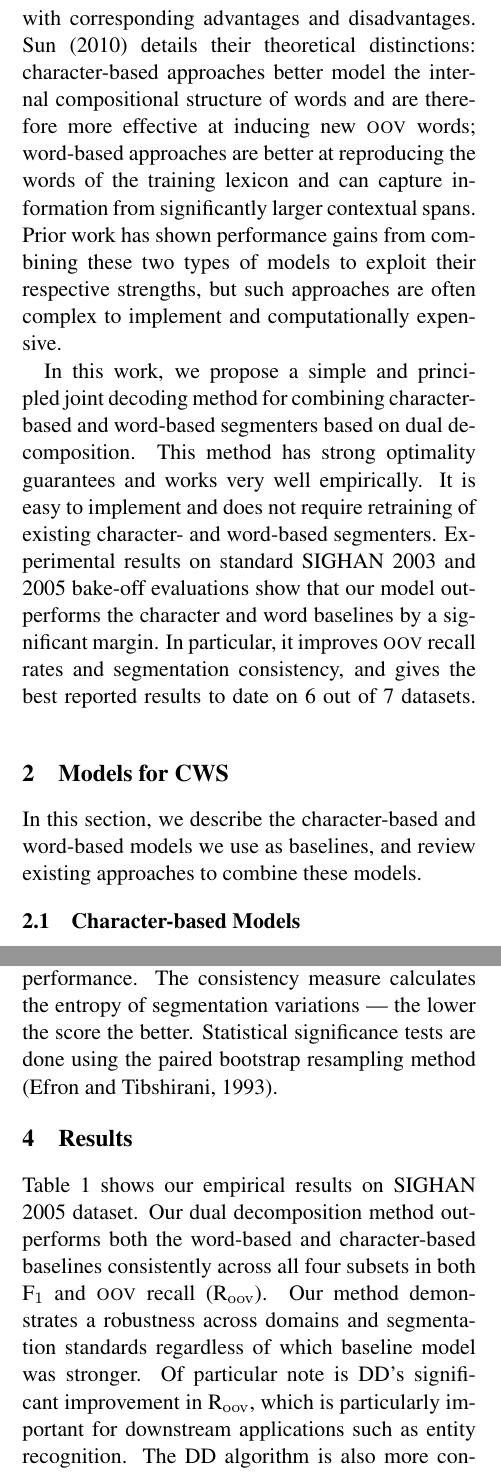
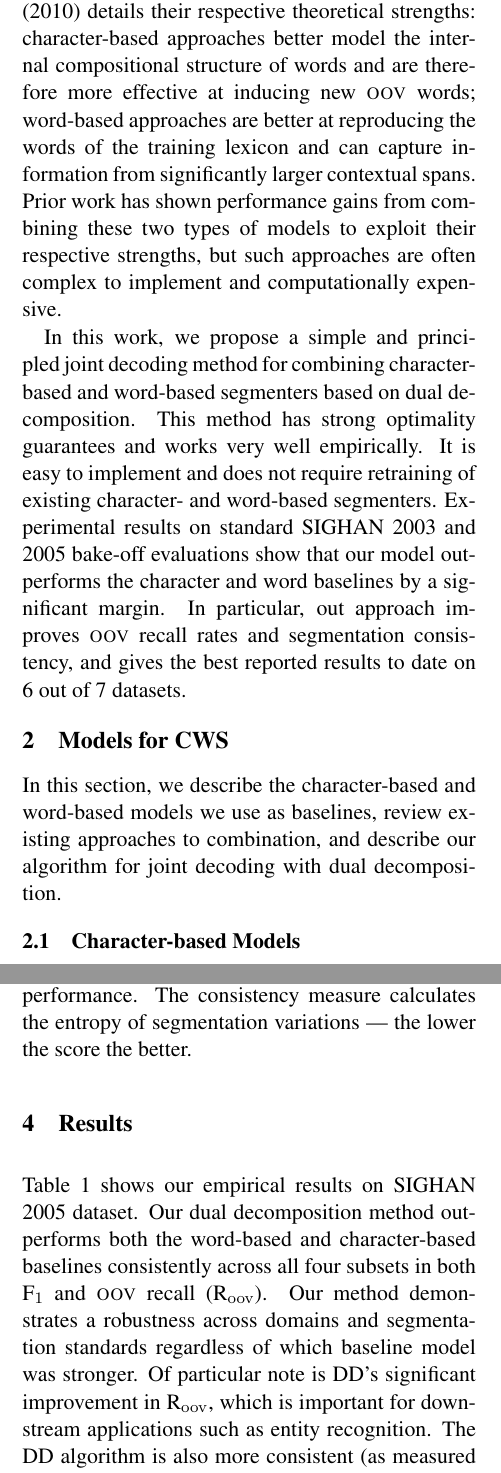
Before and after one commit to mengqiu/cws_emnlp13, a LaTeX paper (cws/emnlp_cws/emnlp_cws.tex, which reads cws/emnlp_cws/experiment.tex, cws/emnlp_cws/introduction.tex, cws/emnlp_cws/models.tex): two parts of the columns of pages 1 and 3 of 5, joined at a grey line, cut at the place of the change. Compiled offline with pdfLaTeX.

Commit message:
a bunch of final minor changes

```diff
--- a/cws/emnlp_cws/experiment.tex
+++ b/cws/emnlp_cws/experiment.tex
@@ -2,4 +2,5 @@
 
 
 We conduct experiments on the SIGHAN 2003 \cite{Sproat:2003:SIGHAN} and 2005 \cite{Emerson:2005:SIGHAN} bake-off datasets to evaluate the effectiveness of the proposed dual decomposition algorithm. We use the publicly available Stanford CRF segmenter \cite{Tseng:2005:SIGHAN}\footnote{http://nlp.stanford.edu/software/segmenter.shtml} as our character-based baseline model, and reproduce the perceptron-based segmenter from \newcite{Zhang:2007:ACL} as our word-based baseline model.
-We adopted the development setting from \cite{Zhang:2007:ACL}, and used CTB sections 1-270 for training, and sections 400-931for development. The optimized hyper-parameters used are: $\ell_{2}$ regularization parameter $\lambda$ in CRF is set to $3$; perceptron is trained for 10 iterations with beam size 200; dual decomposition is run to max iteration ($T$ in Algo.~\ref{algo:DD}) of 100 with step size ($\alpha_t$ in Algo.~\ref{algo:DD}) 0.1. Other than the standard precision (P), recall (R) and F$_1$ scores, we also evaluate segmentation consistency as proposed by \cite{Chang:2008:ACL}, who have shown that increased segmentation consistency is correlated with better machine translation performance. The consistency measure calculates the entropy of segmentation variations --- the lower the score the better. Statistical significance tests are done using the paired bootstrap resampling method \cite{efron93bootstrap}.
+We adopted the development setting from \cite{Zhang:2007:ACL}, and used CTB sections 1-270 for training, and sections 400-931for development. The optimized hyper-parameters used are: $\ell_{2}$ regularization parameter $\lambda$ in CRF is set to $3$; perceptron is trained for 10 iterations with beam size 200; dual decomposition is run to max iteration of 100 ($T$ in Algo.~\ref{algo:DD}) with step size 0.1 ($\alpha_t$ in Algo.~\ref{algo:DD}). Other than the standard precision (P), recall (R) and F$_1$ scores, we also evaluate segmentation consistency as proposed by \cite{Chang:2008:ACL}, who have shown that increased segmentation consistency is correlated with better machine translation performance. The consistency measure calculates the entropy of segmentation variations --- the lower the score the better.
+%Statistical significance tests are done using the paired bootstrap resampling method \cite{efron93bootstrap}.
--- a/cws/emnlp_cws/introduction.tex
+++ b/cws/emnlp_cws/introduction.tex
@@ -9,12 +9,12 @@ Still, challenges remain. Unknown words, also known as out-of-vocabulary (\texts
 Ambiguity can cause errors when the appropriate segmentation is determined contextually, such as 才能 (``talent") and 才 / 能 (``just able") \cite{Gao:2003:ACL}.
 
 %Third paragraph:
-There are two primary classes of models: character-based \cite{Xue:2003:IJCLCLP,Tseng:2005:SIGHAN,Zhang:2006:HLT-NAACL,Wang:2010:COLING} and word-based \cite{Andrew:2006:EMNLP,Zhang:2007:ACL}, with corresponding advantages and disadvantages. \newcite{Sun:2010:COLING} details their theoretical distinctions: character-based approaches better model the internal compositional structure of words and are therefore more effective at inducing new \textsc{oov} words; word-based approaches are better at reproducing the words of the training lexicon and can capture information from significantly larger contextual spans. Prior work has shown performance gains from combining these two types of models to exploit their respective strengths, but such approaches are often complex to implement and computationally expensive.
+There are two primary classes of models: character-based, where the foundational units for processing are individual Chinese characters \cite{Xue:2003:IJCLCLP,Tseng:2005:SIGHAN,Zhang:2006:HLT-NAACL,Wang:2010:COLING}, and word-based, where the units are full words based on some dictionary or training lexicon \cite{Andrew:2006:EMNLP,Zhang:2007:ACL}. \newcite{Sun:2010:COLING} details their respective theoretical strengths: character-based approaches better model the internal compositional structure of words and are therefore more effective at inducing new \textsc{oov} words; word-based approaches are better at reproducing the words of the training lexicon and can capture information from significantly larger contextual spans. Prior work has shown performance gains from combining these two types of models to exploit their respective strengths, but such approaches are often complex to implement and computationally expensive.
 % too detailed?
 %Due to the Markov assumption of the linear-chain CRFs that are commonly used in character-based segmentation the models typically only have information about the immediately neighboring characters, while word-based methods tend to capture information from significantly larger contextual spans.
 %An additional advantage of word-segmenter is that they can explore larger context than character-based models (this is a little hard to explain without getting into the details of how these models work, maybe leave this piece till later; the basic idea is that character-based models -- i.e., linear-chain CRFs --- have very limited context due to Markov assumption, it typically only have direct information about the immediate neighboring characters, although information from longer-range context does flow because of the sentence-level normalization, its effect is much less direct. Word-based models in contrary directly captures the formation of entire words, say the previous word token has 3 characters, and the current word being considered has 3 characters, then a word-level bigram feature would capture context in neighboring 6 characters.
 
 In this work, we propose a simple and principled joint decoding method for combining character-based and word-based segmenters based on dual decomposition. This method has strong optimality guarantees and works very well empirically. It is easy to implement and does not require retraining of existing character- and word-based segmenters.
 Experimental results on standard SIGHAN 2003 and 2005 bake-off evaluations show that our model outperforms the character and word baselines by a significant margin.
-In particular, it improves \textsc{oov} recall rates and segmentation consistency, % this is now validated
+In particular, out approach improves \textsc{oov} recall rates and segmentation consistency, % this is now validated
 and gives the best reported results to date on 6 out of 7 datasets.
--- a/cws/emnlp_cws/models.tex
+++ b/cws/emnlp_cws/models.tex
@@ -1,6 +1,6 @@
 \section{Models for CWS}
 
-In this section, we describe the character-based and word-based models we use as baselines, and review existing approaches to combine these models.
+In this section, we describe the character-based and word-based models we use as baselines, review existing approaches to combination, and describe our algorithm for joint decoding with dual decomposition.
 
 
 \subsection{Character-based Models}
--- a/cws/emnlp_cws/results.tex
+++ b/cws/emnlp_cws/results.tex
@@ -1,6 +1,6 @@
 \section{Results}
 
-Table \ref{tbl:results} shows our empirical results on SIGHAN 2005 dataset. Our dual decomposition method outperforms both the word-based and character-based baselines  consistently across all four subsets in both F$_1$ and \textsc{oov} recall (R$_{\mathrm{oov}}$). Our method demonstrates a robustness across domains and segmentation standards regardless of which baseline model was stronger. Of particular note is DD's significant improvement in R$_{\mathrm{oov}}$, which is particularly important for downstream applications such as entity recognition. The DD algorithm is also more consistent (as measured by C$_{\mathrm{onst}}$), which would likely to lead to improvements in applications such as machine translation \cite{Chang:2008:ACL}.
+Table \ref{tbl:results} shows our empirical results on SIGHAN 2005 dataset. Our dual decomposition method outperforms both the word-based and character-based baselines  consistently across all four subsets in both F$_1$ and \textsc{oov} recall (R$_{\mathrm{oov}}$). Our method demonstrates a robustness across domains and segmentation standards regardless of which baseline model was stronger. Of particular note is DD's significant improvement in R$_{\mathrm{oov}}$, which is important for downstream applications such as entity recognition. The DD algorithm is also more consistent (as measured by C$_{\mathrm{onst}}$), which would likely to lead to improvements in applications such as machine translation \cite{Chang:2008:ACL}.
 
 The improvement over our word- and character-based baselines remains for our results on the earlier SIGHAN 2003 dataset.
 Table \ref{tbl:comparison} puts our method in the context of earlier systems for CWS. Our method achieves the best reported score on 6 out of 7 datasets.
```
Also changed, not shown: cws/emnlp_cws/discussion.tex (+1 -1 lines), cws/emnlp_cws/emnlp_cws.pdf, cws/emnlp_cws/models.tex (6 more changed lines).
